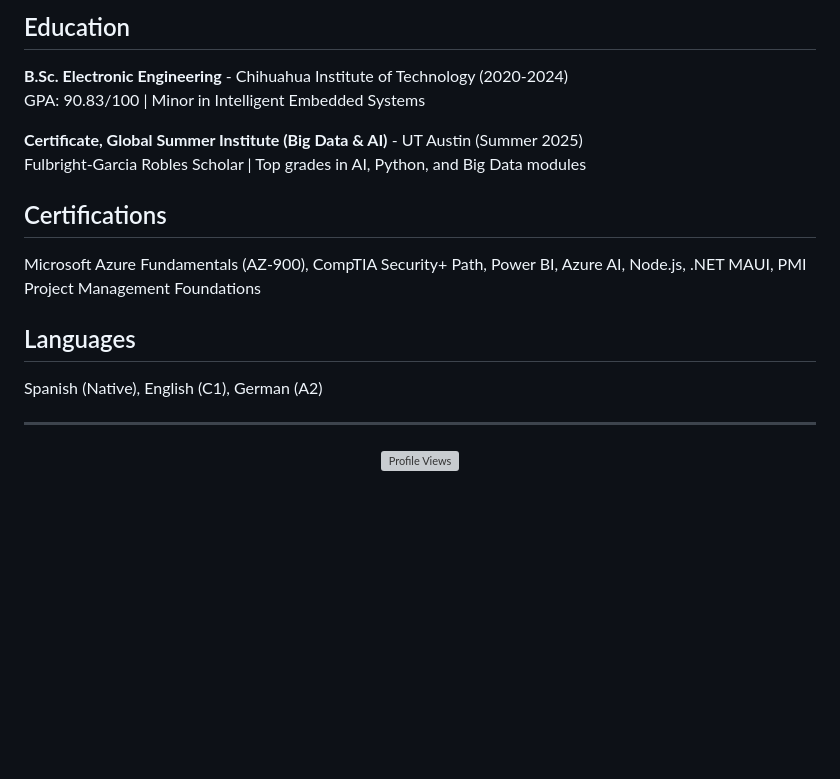
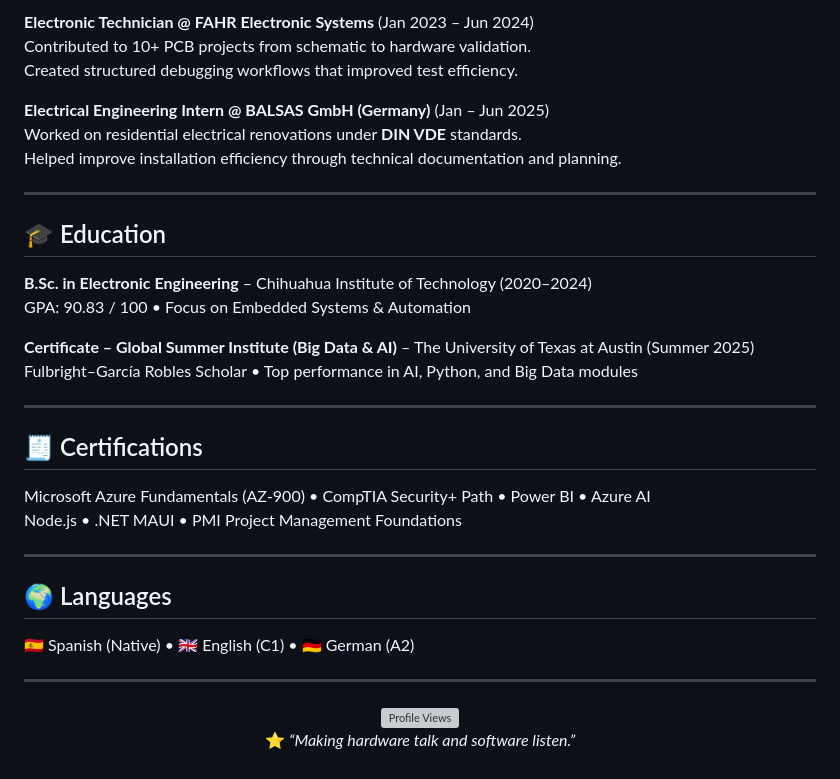
Before and after one commit to surbalo1/surbalo1, a Markdown page: README.md, the part around the change printed below. Rendered like a GitHub page; blank space fills up the shorter version; grey boxes are pictures that could not be loaded.

```diff
--- a/README.md
+++ b/README.md
@@ -69,24 +88,41 @@ Worked on residential electrical projects compliant with DIN VDE standards. Coor
 
-## Education
+**Electronic Technician @ FAHR Electronic Systems** (Jan 2023 – Jun 2024)
+Contributed to 10+ PCB projects from schematic to hardware validation.
+Created structured debugging workflows that improved test efficiency.
 
-**B.Sc. Electronic Engineering** - Chihuahua Institute of Technology (2020-2024)
-GPA: 90.83/100 | Minor in Intelligent Embedded Systems
+**Electrical Engineering Intern @ BALSAS GmbH (Germany)** (Jan – Jun 2025)
+Worked on residential electrical renovations under **DIN VDE** standards.
+Helped improve installation efficiency through technical documentation and planning.
 
-**Certificate, Global Summer Institute (Big Data & AI)** - UT Austin (Summer 2025)
-Fulbright-Garcia Robles Scholar | Top grades in AI, Python, and Big Data modules
+---
 
-## Certifications
+## 🎓 Education
 
-Microsoft Azure Fundamentals (AZ-900), CompTIA Security+ Path, Power BI, Azure AI, Node.js, .NET MAUI, PMI Project Management Foundations
+**B.Sc. in Electronic Engineering** – Chihuahua Institute of Technology (2020–2024)
+GPA: 90.83 / 100 • Focus on Embedded Systems & Automation
 
-## Languages
+**Certificate – Global Summer Institute (Big Data & AI)** – The University of Texas at Austin (Summer 2025)
+Fulbright–García Robles Scholar • Top performance in AI, Python, and Big Data modules
 
-Spanish (Native), English (C1), German (A2)
+---
+
+## 🧾 Certifications
+
+Microsoft Azure Fundamentals (AZ-900) • CompTIA Security+ Path • Power BI • Azure AI
+Node.js • .NET MAUI • PMI Project Management Foundations
+
+---
+
+## 🌍 Languages
+
+🇪🇸 Spanish (Native) • 🇬🇧 English (C1) • 🇩🇪 German (A2)
 
 ---
 
 <div align="center">
 
 ![Profile Views](https://komarev.com/ghpvc/?username=surbalo1&color=blueviolet&style=flat-square)
+<br>
+⭐️ _“Making hardware talk and software listen.”_
 
 </div>
```
Also changed, not shown: other parts of README.md (+43 -24 lines).
